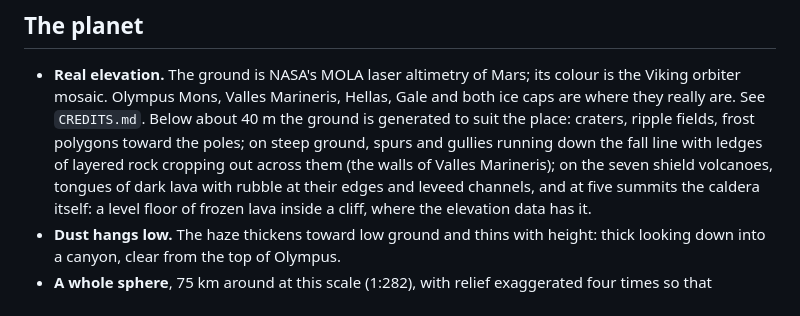
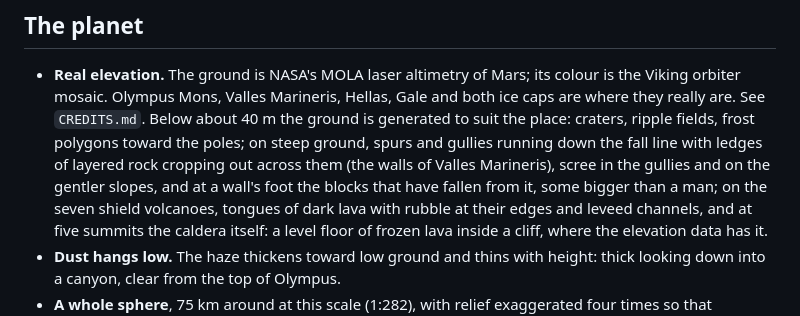
Before and after one commit to awright22/workos-test-app, a Markdown page: static/martian/README.md, the part around the change. Rendered like a GitHub page.

Commit message:
README: scree and fallen blocks on steep ground
Co-Authored-By: Claude Fable 5.2 <noreply@anthropic.com>
Claude-Session: https://claude.ai/code/session_01KieyWmumJnMvpDM8auZbP6

```diff
--- a/static/martian/README.md
+++ b/static/martian/README.md
@@ -21,7 +21,8 @@ It runs on a desktop and on a phone, installs as an app (PWA) and plays offline
   where they really are. See `CREDITS.md`. Below about 40 m the ground is generated to suit the
   place: craters, ripple fields, frost polygons toward the poles; on steep ground, spurs and
   gullies running down the fall line with ledges of layered rock cropping out across them (the
-  walls of Valles Marineris); on the seven shield volcanoes, tongues of dark lava with rubble at
+  walls of Valles Marineris), scree in the gullies and on the gentler slopes, and at a wall's
+  foot the blocks that have fallen from it, some bigger than a man; on the seven shield volcanoes, tongues of dark lava with rubble at
   their edges and leveed channels, and at five summits the caldera itself: a level floor of
   frozen lava inside a cliff, where the elevation data has it.
 - **Dust hangs low.** The haze thickens toward low ground and thins with height: thick looking
```
